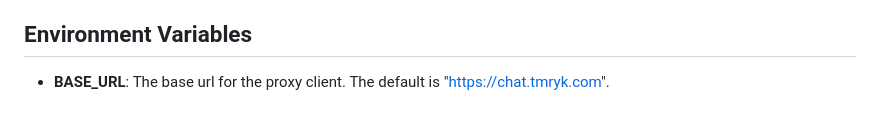
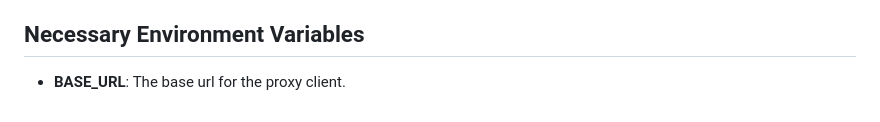
Before and after one commit to tumeryk/Tumeryk-Gen-AI-Security-Developer-SDK, a Markdown page: readme.md, the part around the change. Drawn GitHub-style.

```diff
--- a/readme.md
+++ b/readme.md
@@ -155,6 +155,6 @@ The `chat_guard` method allows you to send a message to Tumeryk's Guard system,
 - jwt
 
 
-## Environment Variables
+## Necessary Environment Variables
 
-- **BASE_URL**: The base url for the proxy client. The default is "https://chat.tmryk.com".
+- **BASE_URL**: The base url for the proxy client.
```
